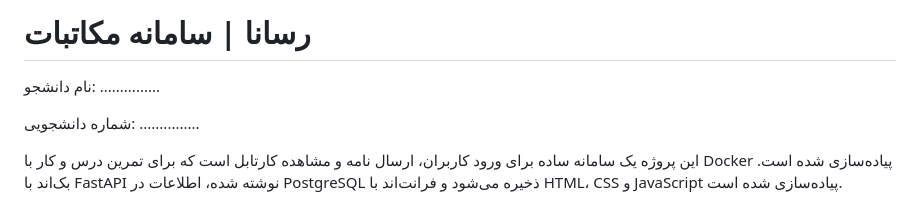
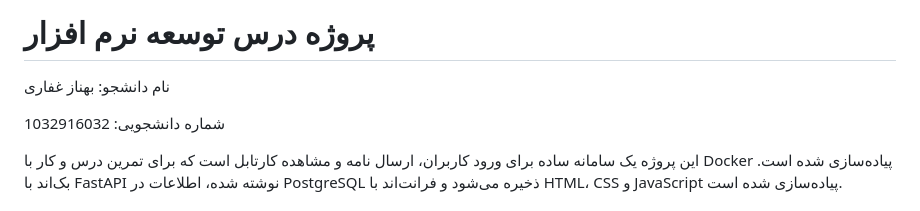
Before and after one commit to BEHNAZGH8383/correspondence-system, a Markdown page: README.md, the part around the change. GitHub-like rendering.

```diff
--- a/README.md
+++ b/README.md
@@ -1,8 +1,8 @@
-# رسانا | سامانه مکاتبات
+# پروژه درس توسعه نرم افزار
 
-نام دانشجو: ...............
+نام دانشجو: بهناز غفاری
 
-شماره دانشجویی: ...............
+شماره دانشجویی: 1032916032
 
 این پروژه یک سامانه ساده برای ورود کاربران، ارسال نامه و مشاهده کارتابل است که برای تمرین درس و کار با Docker پیاده‌سازی شده است. بک‌اند با FastAPI نوشته شده، اطلاعات در PostgreSQL ذخیره می‌شود و فرانت‌اند با HTML، CSS و JavaScript پیاده‌سازی شده است.
 
```
